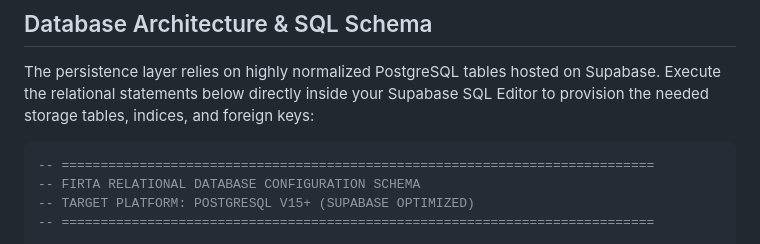
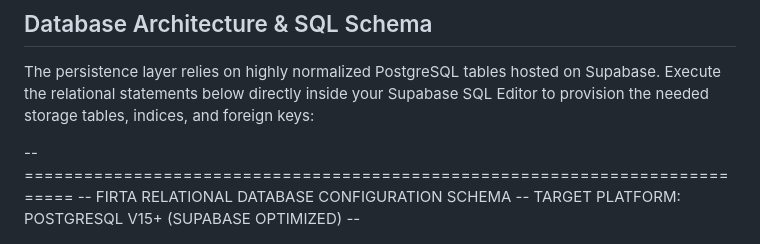
Before and after one commit to sudhir-timalsina/firta, a Markdown page: README.md, the part around the change. Rendered like a GitHub page.

````diff
--- a/README.md
+++ b/README.md
@@ -127,7 +127,6 @@ firta/
 
 The persistence layer relies on highly normalized PostgreSQL tables hosted on Supabase. Execute the relational statements below directly inside your Supabase SQL Editor to provision the needed storage tables, indices, and foreign keys:
 
-```sql
 -- ============================================================================
 -- FIRTA RELATIONAL DATABASE CONFIGURATION SCHEMA
 -- TARGET PLATFORM: POSTGRESQL V15+ (SUPABASE OPTIMIZED)
````
